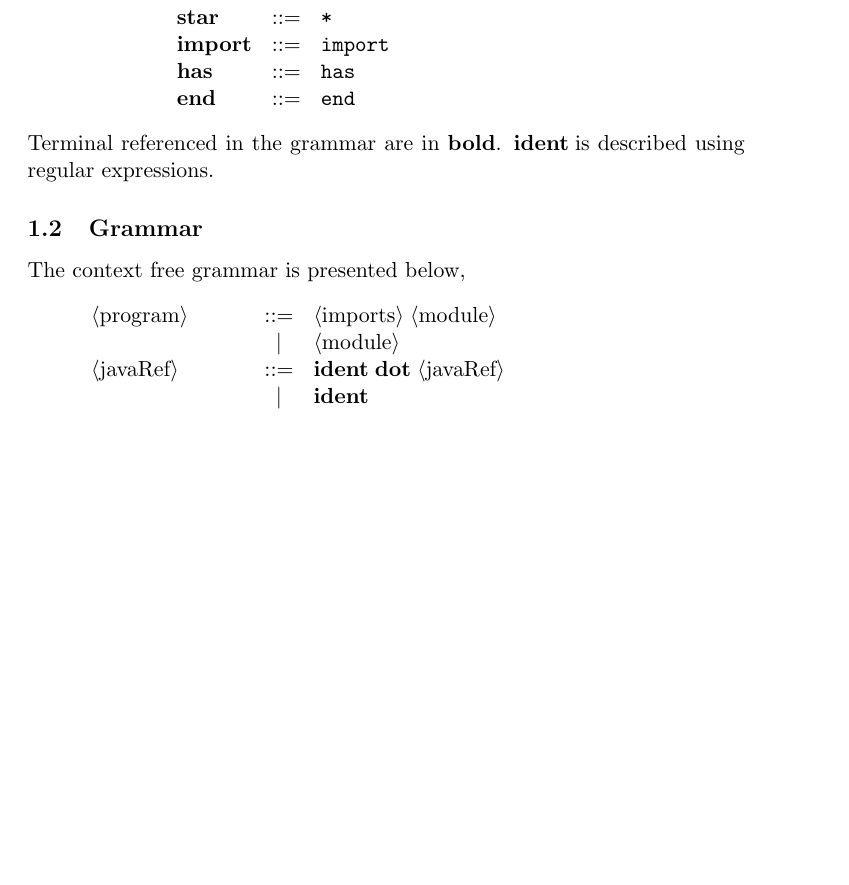
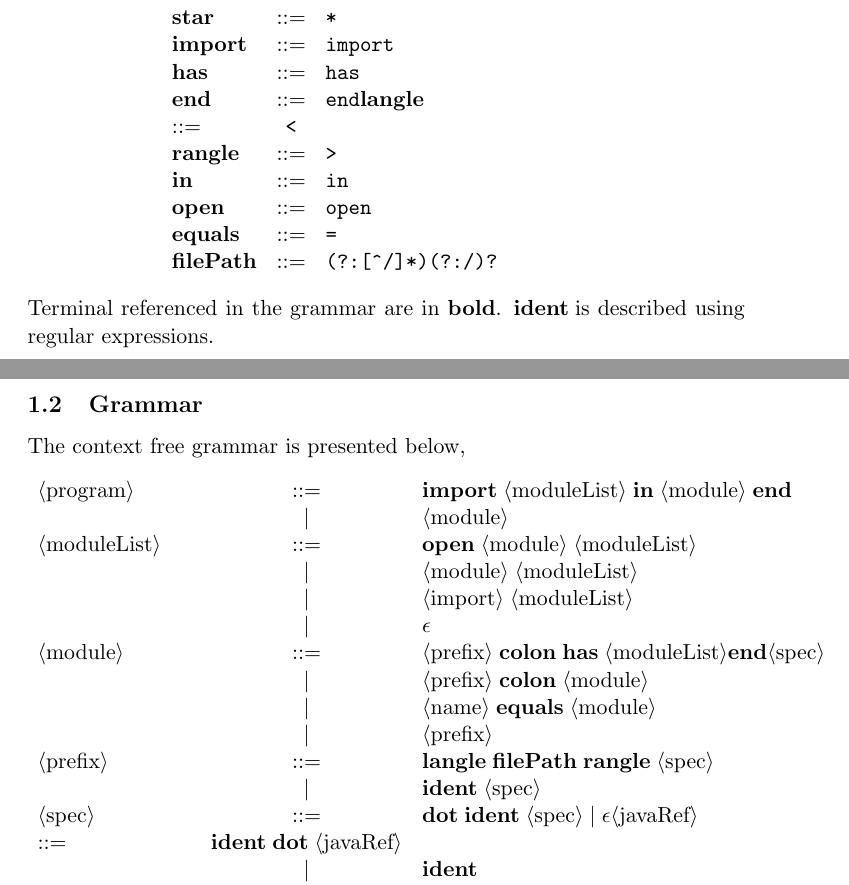
Before and after one commit to kieda/CrowdSimulation, a LaTeX paper (writeup/module-lang-2.0/module-lang-2.0.tex): part of page 5 of 9 before the commit and two parts of pages 5 and 6 of 10 after it, the two joined at a grey line, cut so that both start at the same text, the shorter picture padded with empty space. Compiled offline with pdfLaTeX.

Commit message:
Update module-lang-2.0.tex
updated BNF grammar for modlang 2

```diff
--- a/writeup/module-lang-2.0/module-lang-2.0.tex
+++ b/writeup/module-lang-2.0/module-lang-2.0.tex
@@ -12,6 +12,13 @@
 \newcommand\HAS{\textbf{has}}
 \newcommand\IMPORT{\textbf{import}}
 \newcommand\END{\textbf{end}}
+\newcommand\LANGLE{\textbf{langle}}
+\newcommand\RANGLE{\textbf{rangle}}
+\newcommand\IN{\textbf{in}}
+\newcommand\OPEN{\textbf{open}}
+\newcommand\EQ{\textbf{equals}}
+\newcommand\FILEPATH{\textbf{filePath}}
+
 \newcommand\nonterm[1]{\langle\textnormal{#1}\rangle}
 \newcommand\expr[1]{|\,#1\;|}
 \begin{document}
@@ -135,6 +142,12 @@ The tokens and lexing is presented below in BNF,
 \IMPORT & ::= &\verb|import|\\
 \HAS & ::= & \verb|has|\\
 \END & ::= &\verb|end|
+\LANGLE & ::= &\verb|<|\\
+\RANGLE & ::= &\verb|>|\\
+\IN & ::= &\verb|in|\\
+\OPEN & ::= &\verb|open|\\
+\EQ & ::= &\verb|=|\\
+\FILEPATH & ::= &\verb"(?:[^/]*)(?:/)?" % fuck it, TODO
 \end{array}
 \]
 Terminal referenced in the grammar are in \textbf{bold}. \IDENT\;is described using regular expressions.
@@ -143,8 +156,20 @@ Terminal referenced in the grammar are in \textbf{bold}. \IDENT\;is described us
 The context free grammar is presented below,
 \[
 \begin{array}{lcl}
-\nonterm{program} & ::= & \nonterm{imports}\;\nonterm{module}\\
+\nonterm{program} & ::= & \IMPORT\;\nonterm{moduleList}\;\IN\;\nonterm{module}\;\END\\
 & | & \nonterm{module}\\
+\nonterm{moduleList} & ::=  & \OPEN\;\nonterm{module}\;\nonterm{moduleList}\\
+& | & \nonterm{module}\;\nonterm{moduleList}\\
+& | & \nonterm{import}\;\nonterm{moduleList}\\
+& | & \epsilon\\
+\nonterm{module} & ::= & \nonterm{prefix}\;\COLON\;\HAS\;\nonterm{moduleList}\END\nonterm{spec}\\
+& | & \nonterm{prefix}\;\COLON\;\nonterm{module}\\
+& | & \nonterm{name}\;\EQ\;\nonterm{module}\\
+& | & \nonterm{prefix}\\
+\nonterm{prefix} & ::= & \LANGLE\;\FILEPATH\;\RANGLE\;\nonterm{spec}\\
+& | & \IDENT\;\nonterm{spec}\\
+\nonterm{spec} & ::= & \DOT\;\IDENT\;\nonterm{spec}\;|\;\epsilon
+%% BENEATH here is not figured out at all
 \nonterm{javaRef} & ::= & \IDENT\;\DOT\;\nonterm{javaRef}\\
 & | & \IDENT\\
 \nonterm{module} & ::= & \nonterm{javaRef}\\
```
